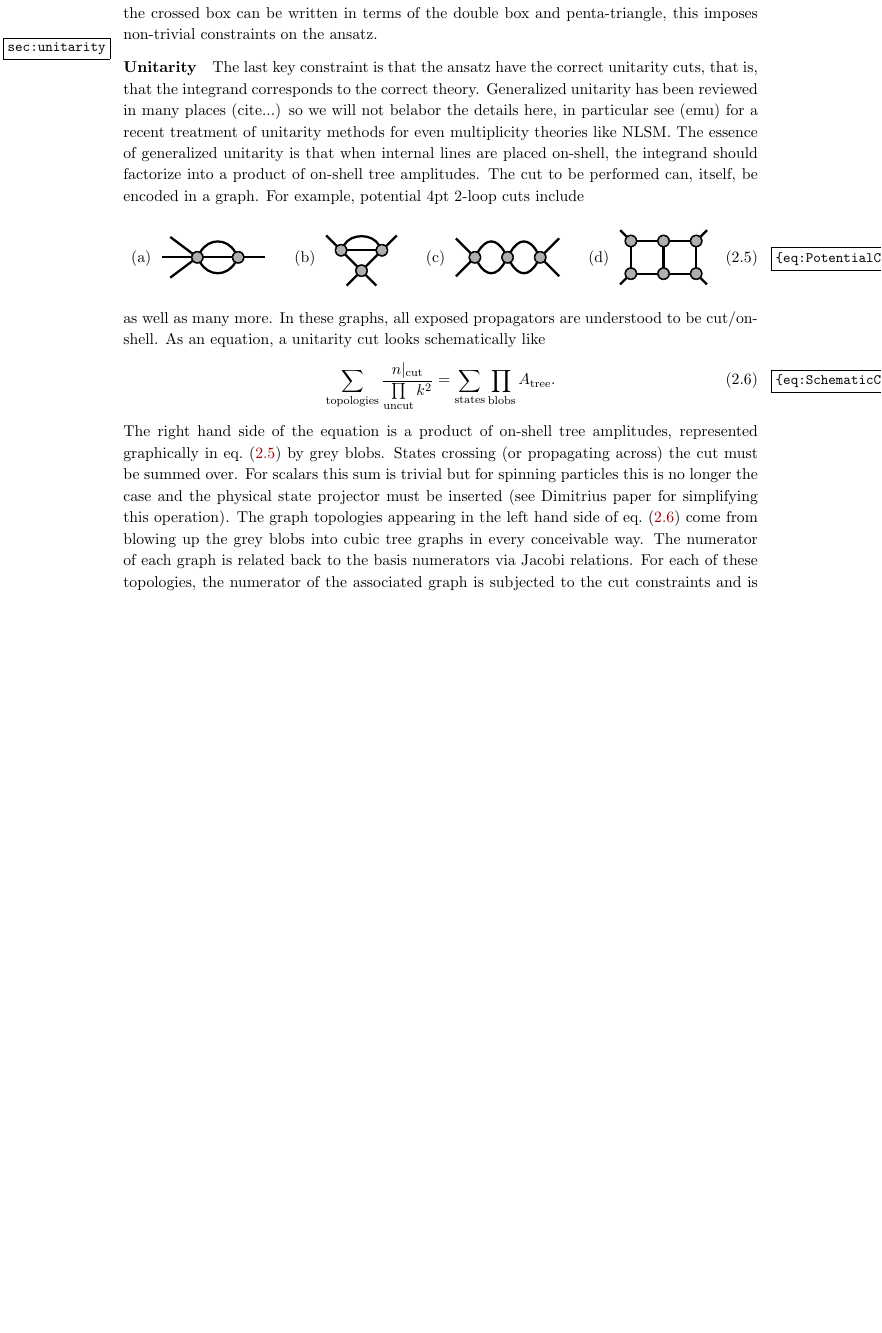
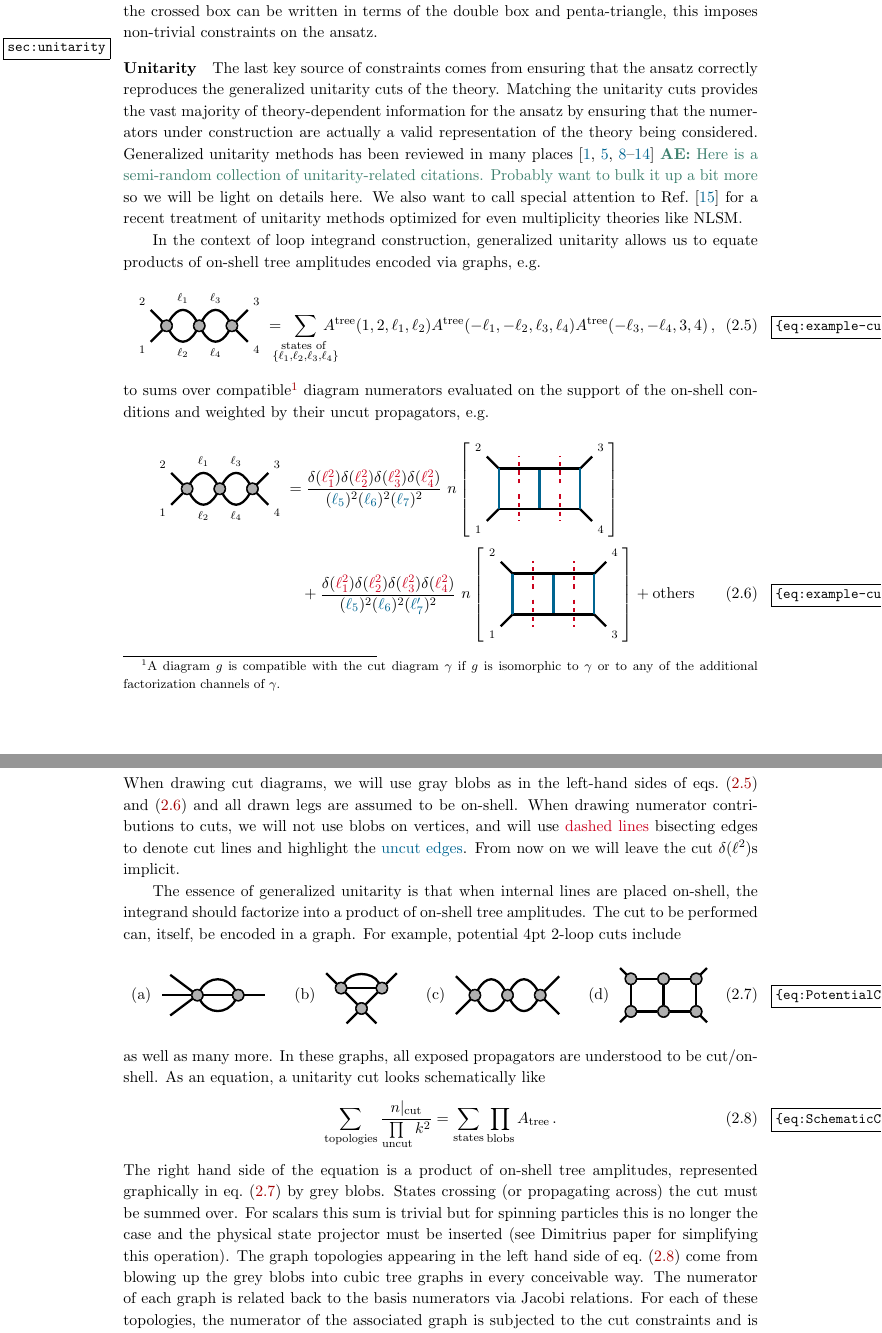
Before and after one commit to nicpavao/2loopNLSM, a LaTeX document (notes/2loopNLSM.tex): part of page 7 of 30 before the commit and two parts of pages 7 and 8 of 31 after it, the two joined at a grey line, cut so that both start at the same text, the shorter picture padded with empty space. Compiled offline with pdfLaTeX.

Commit message:
Added first gen unit example.

```diff
--- a/notes/2loopNLSM.tex
+++ b/notes/2loopNLSM.tex
@@ -169,8 +169,6 @@ linewidth=4pt]{eBox}
 \def\bowtie{{\rm bow\mbox{-}tie}}
 \newcommand{\cred}{\bf \color{red}}
  \newcommand{\cblue}{\color{blue}}
- \definecolor{MattOrange}{rgb}{1.0,0.4,0.2}
-\newcommand{\cob}{ \bf \color{MattOrange}}
 \newcommand{\andd}{\ , \quad \text{and}  \quad}
 \newcommand{\forr}{\ , \quad \text{for}  \quad}
 
@@ -180,6 +178,8 @@ linewidth=4pt]{eBox}
 \newcommand{\citepls}[1]{{\bf\color{red}[[Cite Needed:#1]]}}
 \newcommand{\sect}{\textbf{\textcolor{red}{RefSec}}}
 
+
+\newcommand{\atree}{\ensuremath{A^{\text{tree}}}}
 \newcommand{\afour}{\ensuremath{A_4^{\text{tree}}}}
 \definecolor{NUpurple}{RGB}{078,042,132}
 
@@ -419,27 +419,90 @@ Since the crossed box can be written in terms of the double box and penta-triang
 
 \paragraph{Unitarity}
 \label{sec:unitarity}
+The last key source of constraints comes from ensuring that the ansatz
+correctly reproduces the generalized unitarity cuts of the theory.
+Matching the unitarity cuts provides the vast majority of
+theory-dependent information for the ansatz by ensuring that the
+numerators under construction are actually a valid representation of
+the theory being considered.  Generalized unitarity methods has been
+reviewed in many places \cite{BCFUnitarity, BernHuangReview,
+  Bern:2015ooa, Bourjaily:2017wjl, JJHenrikReview, FivePointN4BCJ,
+  Bern:2012uf, BCJreview, Edison:2022jln} \ace{Here is a semi-random
+  collection of unitarity-related citations.  Probably want to bulk it
+  up a bit more} so we will be light on details here. We also want to
+call special attention to Ref.~\cite{Carrasco:2023qgz} for a recent
+treatment of unitarity methods optimized for even multiplicity
+theories like NLSM.
 
-The last key constraint is that the ansatz have the correct unitarity cuts, that is, that the integrand corresponds to the correct theory.
-Generalized unitarity has been reviewed in many places (cite...) so we will not belabor the details here, in particular see (emu) for a recent treatment of unitarity methods for even multiplicity theories like NLSM.
-The essence of generalized unitarity is that when internal lines are placed on-shell, the integrand should factorize into a product of on-shell tree amplitudes.
-The cut to be performed can, itself, be encoded in a graph.
-For example, potential 4pt 2-loop cuts include
-\be
+In the context of loop integrand construction, generalized unitarity
+allows us to equate products of on-shell tree amplitudes encoded via
+graphs, \eg
+\begin{equation}
+  \label{eq:example-cut-prod}
+  \ExCutLabeled{1}{2}{3}{4} = \!\!\!\!\! \sum_{\substack{\text{states of }\\ \{\ell_1, \ell_2, \ell_3, \ell_4\}}} \!\!\!\!\!\!\!
+  \atree(1,2,\ell_1,\ell_2) \atree(-\ell_1,-\ell_2,\ell_3,\ell_4) \atree(-\ell_3,-\ell_4,3,4) \,,
+\end{equation}
+to sums over compatible\footnote{A diagram $g$ is compatible with the
+  cut diagram $\gamma$ if $g$ is isomorphic to $\gamma$ or to any of
+  the additional factorization channels of $\gamma$. } diagram
+numerators evaluated on the support of the on-shell conditions and
+weighted by their uncut propagators, \eg
+\begin{align}
+  \label{eq:example-cut-sum}
+  \ExCutLabeled{1}{2}{3}{4} &=
+  \frac{\delta(\textcolor{cut-color}{\ell_1^2})
+    \delta(\textcolor{cut-color}{\ell_2^2})
+    \delta(\textcolor{cut-color}{\ell_3^2})
+    \delta(\textcolor{cut-color}{\ell_4^2})}{(\textcolor{ucp-color}{\ell_5})^2
+    (\textcolor{ucp-color}{\ell_6})^2
+    (\textcolor{ucp-color}{\ell_7})^2}
+  \ n\left[
+    \IUCContrib{1}{4}{3}{2}
+                              \right] \notag \\
+  &\quad +
+  \frac{\delta(\textcolor{cut-color}{\ell_1^2})
+    \delta(\textcolor{cut-color}{\ell_2^2})
+    \delta(\textcolor{cut-color}{\ell_3^2})
+    \delta(\textcolor{cut-color}{\ell_4^2})}
+    {(\textcolor{ucp-color}{\ell_5})^2
+    (\textcolor{ucp-color}{\ell_6})^2
+    (\textcolor{ucp-color}{\ell_7'})^2}
+  \ n\left[
+    \IUCContrib{1}{3}{4}{2}
+    \right] + \text{others}
+\end{align}
+When drawing cut diagrams, we will use gray blobs as in the left-hand
+sides of \cref{eq:example-cut-prod,eq:example-cut-sum} and all drawn
+legs are assumed to be on-shell.  When drawing numerator contributions
+to cuts, we will not use blobs on vertices, and will use
+\textcolor{cut-color}{dashed lines} bisecting edges to denote cut
+lines and highlight the \textcolor{ucp-color}{uncut edges}.  From now
+on we will leave the cut $\delta(\ell^2)$s implicit.
+
+The essence of generalized unitarity is that when internal lines are
+placed on-shell, the integrand should factorize into a product of
+on-shell tree amplitudes.  The cut to be performed can, itself, be
+encoded in a graph.  For example, potential 4pt 2-loop cuts include
+\begin{equation}
 \label{eq:PotentialCuts}
 \text{(a)} \SubtleCut ~~~~ \text{(b)} \PhysicalCutOne{}{}{}{} ~~~~ \text{(c)} \PhysicalCutTwo{}{}{}{} ~~~~ \text{(d)}  \MaxCut
-\ee
+\end{equation}
 as well as many more.
 In these graphs, all exposed propagators are understood to be cut/on-shell.
 As an equation, a unitarity cut looks schematically like
-\be
+\begin{equation}
 \label{eq:SchematicCutEquation}
-\sum \limits_\text{topologies} \frac{n \vert_\text{cut}}{\prod \limits_\text{uncut} k^2} = \sum \limits_\text{states} \prod \limits_\text{blobs} A_\text{tree} .
-\ee
-The right hand side of the equation is a product of on-shell tree amplitudes, represented graphically in \cref{eq:PotentialCuts} by grey blobs.
-States crossing (or propagating across) the cut must be summed over.
-For scalars this sum is trivial but for spinning particles this is no longer the case and the physical state projector must be inserted (see Dimitrius paper for simplifying this operation).
-The graph topologies appearing in the left hand side of \cref{eq:SchematicCutEquation} come from blowing up the grey blobs into cubic tree graphs in every conceivable way.
-The numerator of each graph is related back to the basis numerators via Jacobi relations.
-For each of these topologies, the numerator of the associated graph is subjected to the cut constraints and is then divided by the uncut propagators.
-The right hand side is assumed to be known, which places a constraint on the numerator ansatz in the left hand side.
+\sum \limits_\text{topologies} \frac{n \vert_\text{cut}}{\prod \limits_\text{uncut} k^2} = \sum \limits_\text{states} \prod \limits_\text{blobs} A_\text{tree} \, .
+\end{equation}
+The right hand side of the equation is a product of on-shell tree
+amplitudes, represented graphically in \cref{eq:PotentialCuts} by grey
+blobs.  States crossing (or propagating across) the cut must be summed
+over.  For scalars this sum is trivial but for spinning particles this
+is no longer the case and the physical state projector must be
+inserted (see Dimitrius paper for simplifying this operation).  The
+graph topologies appearing in the left hand side of
+\cref{eq:SchematicCutEquation} come from blowing up the grey blobs
+into cubic tree graphs in every conceivable way.  The numerator of
+each graph is related back to the basis numerators via Jacobi
+relations.  For each of these topologies, the numerator of the
+associated graph is subjected to the cut constraints and is then
```
Also changed, not shown: notes/tikz_nonsense.tex (+88 -0 lines), notes/2loopNLSM.tex (48 more changed lines).
